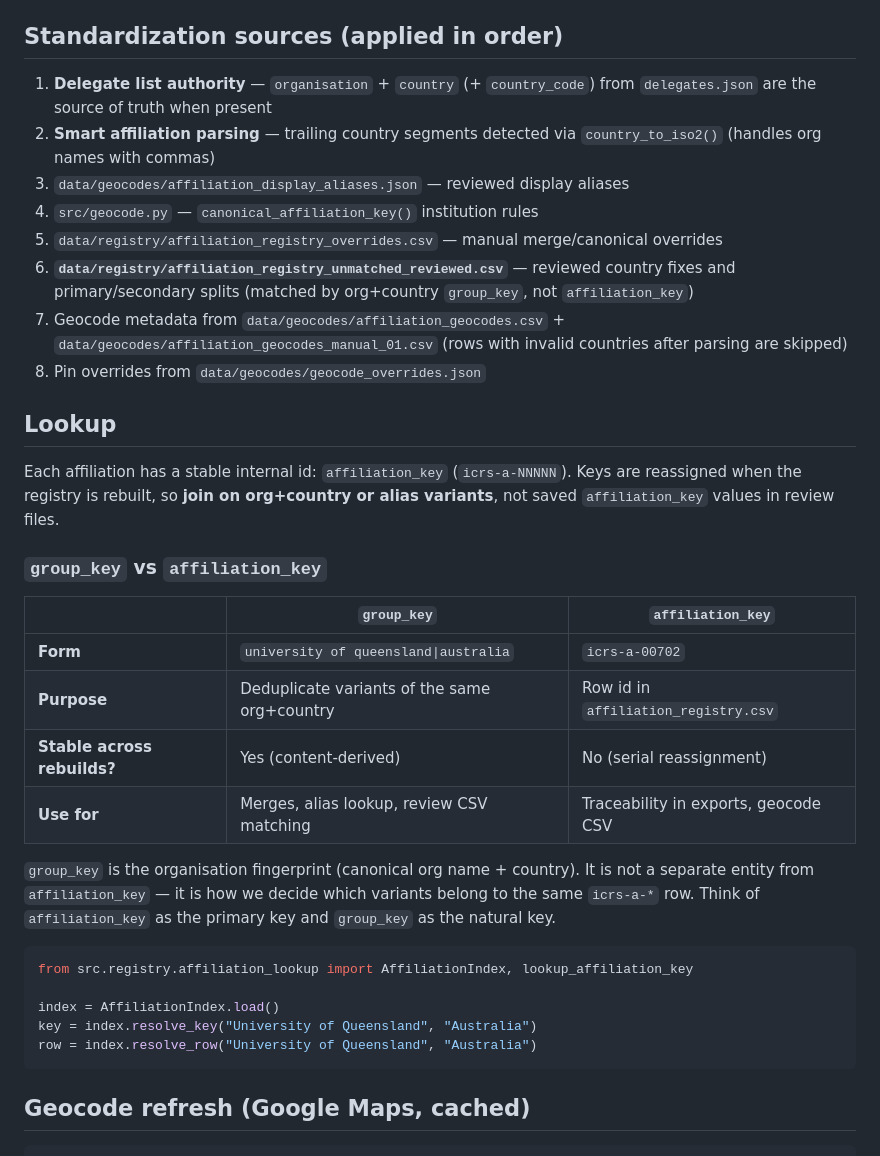
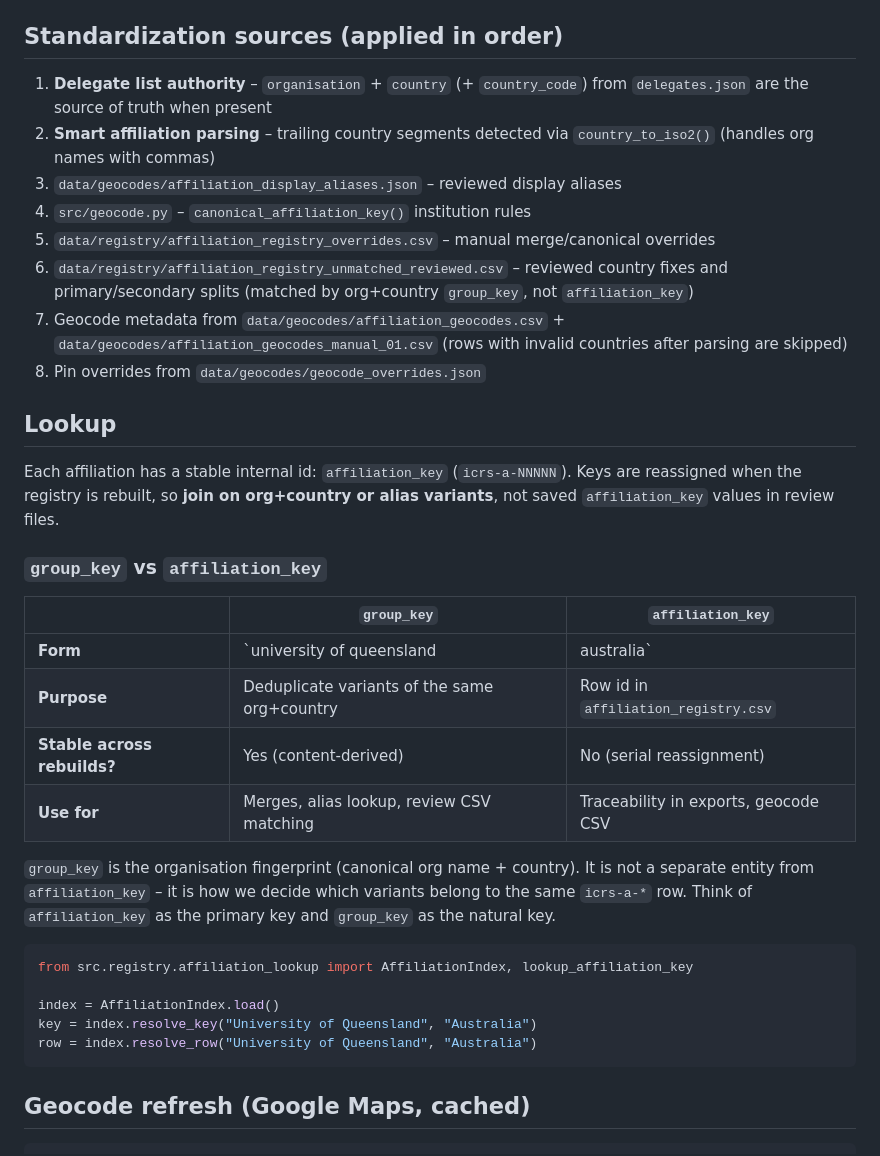
Before and after one commit to orlando-code/explore-icrs-2026, a Markdown page: pipeline/AFFILIATION_REGISTRY.md, the part around one of its changes. GitHub-like rendering.

````diff
--- a/pipeline/AFFILIATION_REGISTRY.md
+++ b/pipeline/AFFILIATION_REGISTRY.md
@@ -54,13 +64,15 @@ Some affiliations need human judgement (missing country on programme-only string
 ## Standardization sources (applied in order)
 
-1. **Delegate list authority** — `organisation` + `country` (+ `country_code`) from `delegates.json` are the source of truth when present
-2. **Smart affiliation parsing** — trailing country segments detected via `country_to_iso2()` (handles org names with commas)
-3. `data/geocodes/affiliation_display_aliases.json` — reviewed display aliases
-4. `src/geocode.py` — `canonical_affiliation_key()` institution rules
-5. `data/registry/affiliation_registry_overrides.csv` — manual merge/canonical overrides
-6. **`data/registry/affiliation_registry_unmatched_reviewed.csv`** — reviewed country fixes and primary/secondary splits (matched by org+country `group_key`, not `affiliation_key`)
+1. **Delegate list authority** – `organisation` + `country` (+ `country_code`) from `delegates.json` are the source of truth when present
+2. **Smart affiliation parsing** – trailing country segments detected via `country_to_iso2()` (handles org names with commas)
+3. `data/geocodes/affiliation_display_aliases.json` – reviewed display aliases
+4. `src/geocode.py` – `canonical_affiliation_key()` institution rules
+5. `data/registry/affiliation_registry_overrides.csv` – manual merge/canonical overrides
+6. `data/registry/affiliation_registry_unmatched_reviewed.csv` – reviewed country fixes and primary/secondary splits (matched by org+country `group_key`, not `affiliation_key`)
 7. Geocode metadata from `data/geocodes/affiliation_geocodes.csv` + `data/geocodes/affiliation_geocodes_manual_01.csv` (rows with invalid countries after parsing are skipped)
 8. Pin overrides from `data/geocodes/geocode_overrides.json`
+
+
 
 ## Lookup
 
@@ -68,14 +80,16 @@ Each affiliation has a stable internal id: `affiliation_key` (`icrs-a-NNNNN`). K
 
 ### `group_key` vs `affiliation_key`
 
-| | `group_key` | `affiliation_key` |
-|---|-------------|-------------------|
-| **Form** | `university of queensland\|australia` | `icrs-a-00702` |
-| **Purpose** | Deduplicate variants of the same org+country | Row id in `affiliation_registry.csv` |
-| **Stable across rebuilds?** | Yes (content-derived) | No (serial reassignment) |
-| **Use for** | Merges, alias lookup, review CSV matching | Traceability in exports, geocode CSV |
 
-`group_key` is the organisation fingerprint (canonical org name + country). It is not a separate entity from `affiliation_key` — it is how we decide which variants belong to the same `icrs-a-*` row. Think of `affiliation_key` as the primary key and `group_key` as the natural key.
+|                             | `group_key`                                  | `affiliation_key`                    |
+| --------------------------- | -------------------------------------------- | ------------------------------------ |
+| **Form**                    | `university of queensland|australia`         | `icrs-a-00702`                       |
+| **Purpose**                 | Deduplicate variants of the same org+country | Row id in `affiliation_registry.csv` |
+| **Stable across rebuilds?** | Yes (content-derived)                        | No (serial reassignment)             |
+| **Use for**                 | Merges, alias lookup, review CSV matching    | Traceability in exports, geocode CSV |
+
+
+`group_key` is the organisation fingerprint (canonical org name + country). It is not a separate entity from `affiliation_key` – it is how we decide which variants belong to the same `icrs-a-*` row. Think of `affiliation_key` as the primary key and `group_key` as the natural key.
 
 ```python
 from src.registry.affiliation_lookup import AffiliationIndex, lookup_affiliation_key
@@ -84,6 +98,8 @@ index = AffiliationIndex.load()
 key = index.resolve_key("University of Queensland", "Australia")
 row = index.resolve_row("University of Queensland", "Australia")
 ```
+
+
 
 ## Geocode refresh (Google Maps, cached)
 
````
Also changed, not shown: other parts of pipeline/AFFILIATION_REGISTRY.md (+29 -19 lines), pipeline/METHODOLOGY.md (+2 -2 lines), pipeline/PERSON_REGISTRY.md (+47 -31 lines).
